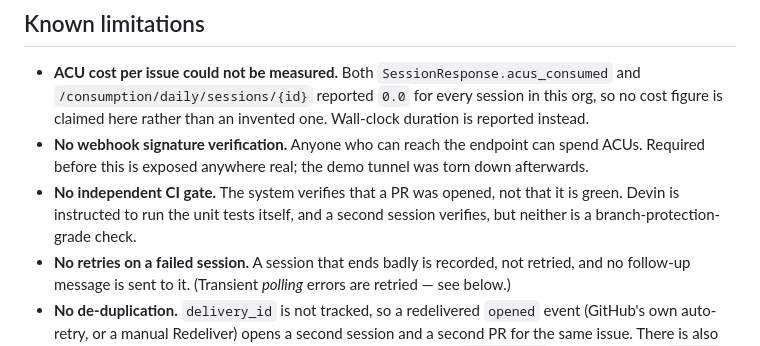
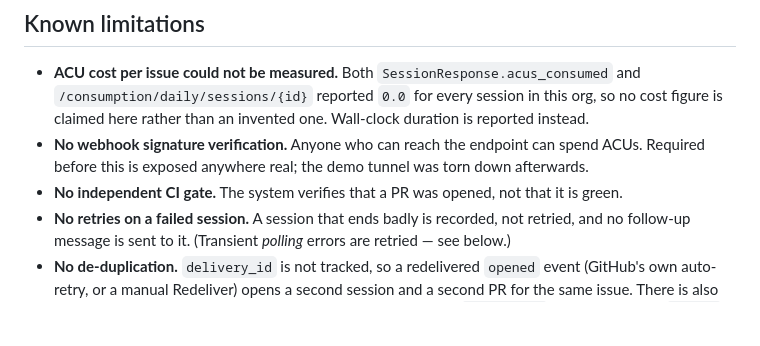
Before and after one commit to soyeon-lim/devin-issue-remediation, a Markdown page: README.md, the part around the change. Drawn GitHub-style; blank space fills up the shorter version.

```diff
--- a/README.md
+++ b/README.md
@@ -184,9 +184,7 @@ The question this is built to answer is "how would an engineering leader know th
   is claimed here rather than an invented one. Wall-clock duration is reported instead.
 - **No webhook signature verification.** Anyone who can reach the endpoint can spend ACUs. Required
   before this is exposed anywhere real; the demo tunnel was torn down afterwards.
-- **No independent CI gate.** The system verifies that a PR was opened, not that it is green. Devin
-  is instructed to run the unit tests itself, and a second session verifies, but neither is a
-  branch-protection-grade check.
+- **No independent CI gate.** The system verifies that a PR was opened, not that it is green.
 - **No retries on a failed session.** A session that ends badly is recorded, not retried, and no
   follow-up message is sent to it. (Transient *polling* errors are retried — see below.)
 - **No de-duplication.** `delivery_id` is not tracked, so a redelivered `opened` event (GitHub's own
```
